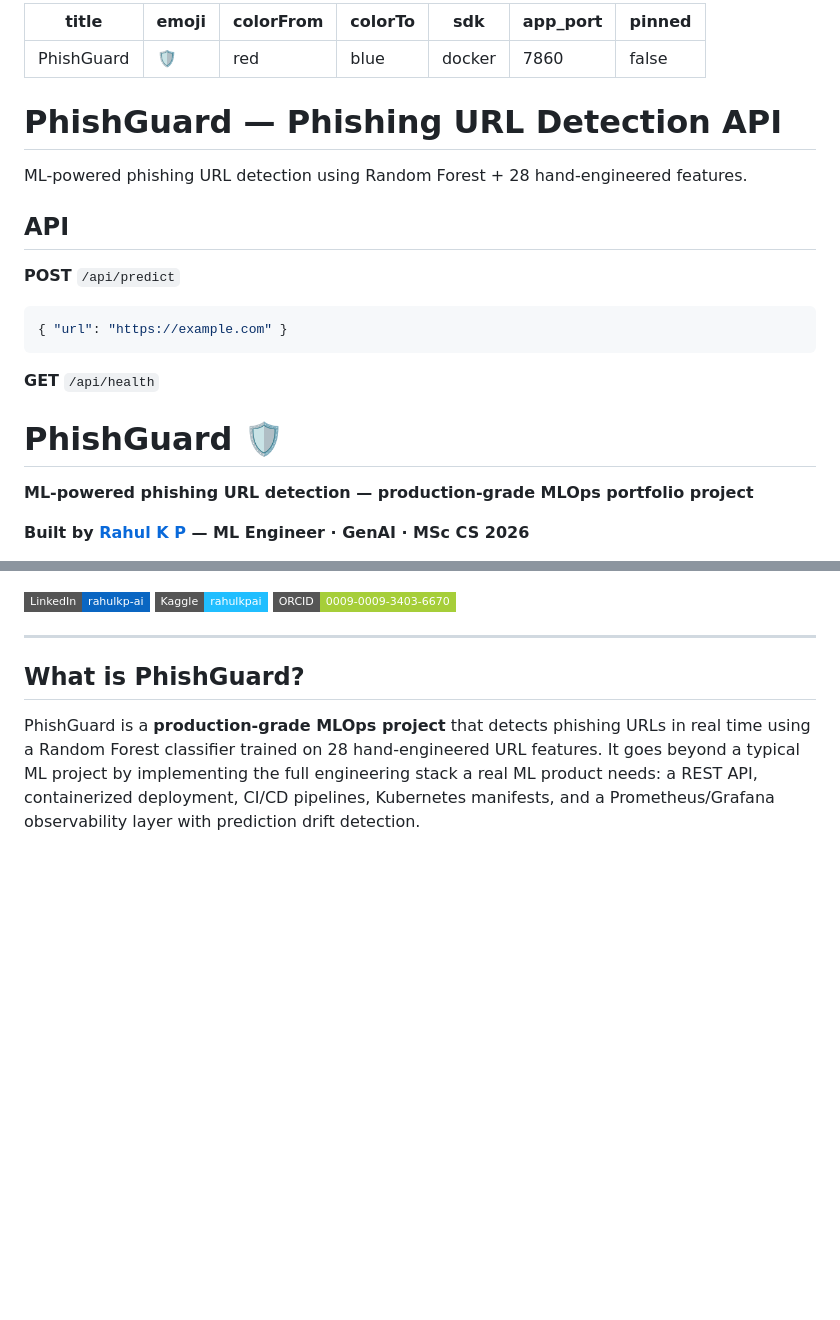
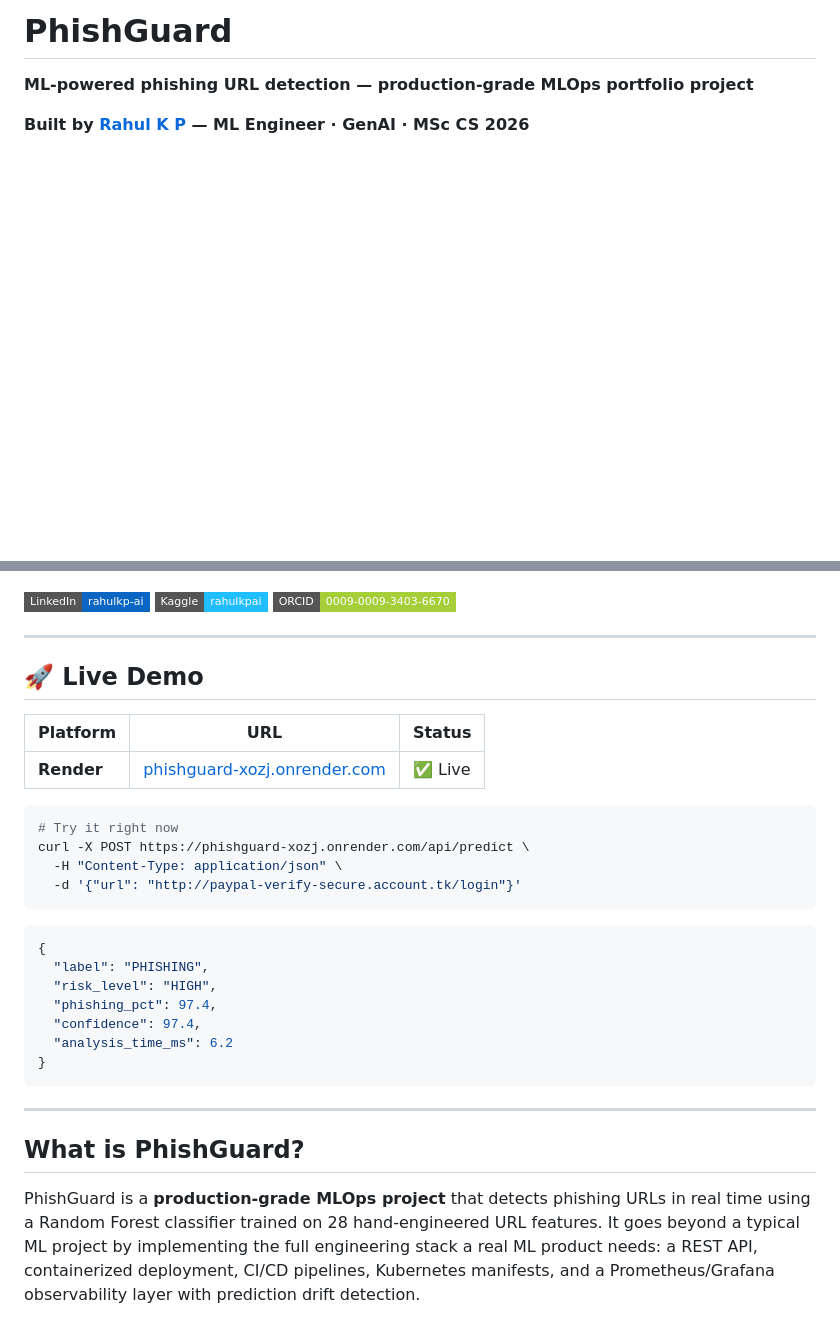
Before and after one commit to rahulkp-ai/phishguard, a Markdown page: README.md, 2 parts joined by grey strips. GitHub-like rendering; badges without logos; blank space fills up the shorter version.

````diff
--- a/README.md
+++ b/README.md
@@ -1,28 +1,4 @@
----
-title: PhishGuard
-emoji: 🛡️
-colorFrom: red
-colorTo: blue
-sdk: docker
-app_port: 7860
-pinned: false
----
-
-# PhishGuard — Phishing URL Detection API
-
-ML-powered phishing URL detection using Random Forest + 28 hand-engineered features.
-
-## API
-
-**POST** `/api/predict`
-
-```json
-{ "url": "https://example.com" }
-```
-
-**GET** `/api/health`
-
-# PhishGuard 🛡️
+# PhishGuard
 
 **ML-powered phishing URL detection — production-grade MLOps portfolio project**
 
@@ -39,6 +16,31 @@ ML-powered phishing URL detection using Random Forest + 28 hand-engineered featu
 [![LinkedIn](https://img.shields.io/badge/LinkedIn-rahulkp--ai-0A66C2?style=flat-square&logo=linkedin&logoColor=white)](https://www.linkedin.com/in/rahulkp-ai/)
 [![Kaggle](https://img.shields.io/badge/Kaggle-rahulkpai-20BEFF?style=flat-square&logo=kaggle&logoColor=white)](https://www.kaggle.com/rahulkpai)
 [![ORCID](https://img.shields.io/badge/ORCID-0009--0009--3403--6670-A6CE39?style=flat-square&logo=orcid&logoColor=white)](https://orcid.org/0009-0009-3403-6670)
+
+---
+
+## 🚀 Live Demo
+
+| Platform | URL | Status |
+|----------|-----|--------|
+| **Render** | [phishguard-xozj.onrender.com](https://phishguard-xozj.onrender.com) | ✅ Live |
+
+```bash
+# Try it right now
+curl -X POST https://phishguard-xozj.onrender.com/api/predict \
+  -H "Content-Type: application/json" \
+  -d '{"url": "http://paypal-verify-secure.account.tk/login"}'
+```
+
+```json
+{
+  "label": "PHISHING",
+  "risk_level": "HIGH",
+  "phishing_pct": 97.4,
+  "confidence": 97.4,
+  "analysis_time_ms": 6.2
+}
+```
 
 ---
 
````
Also changed, not shown: other parts of README.md (+112 -110 lines).
